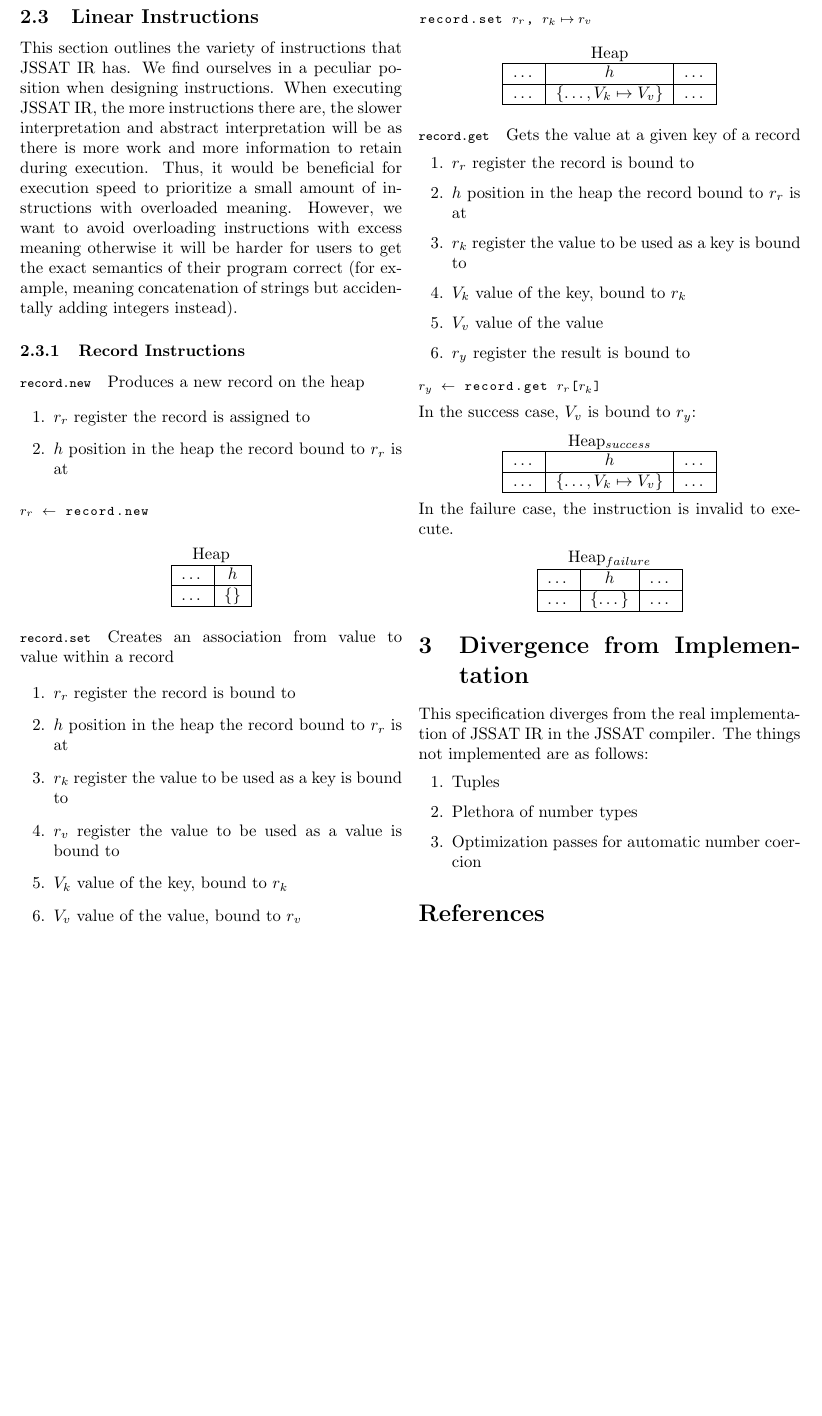
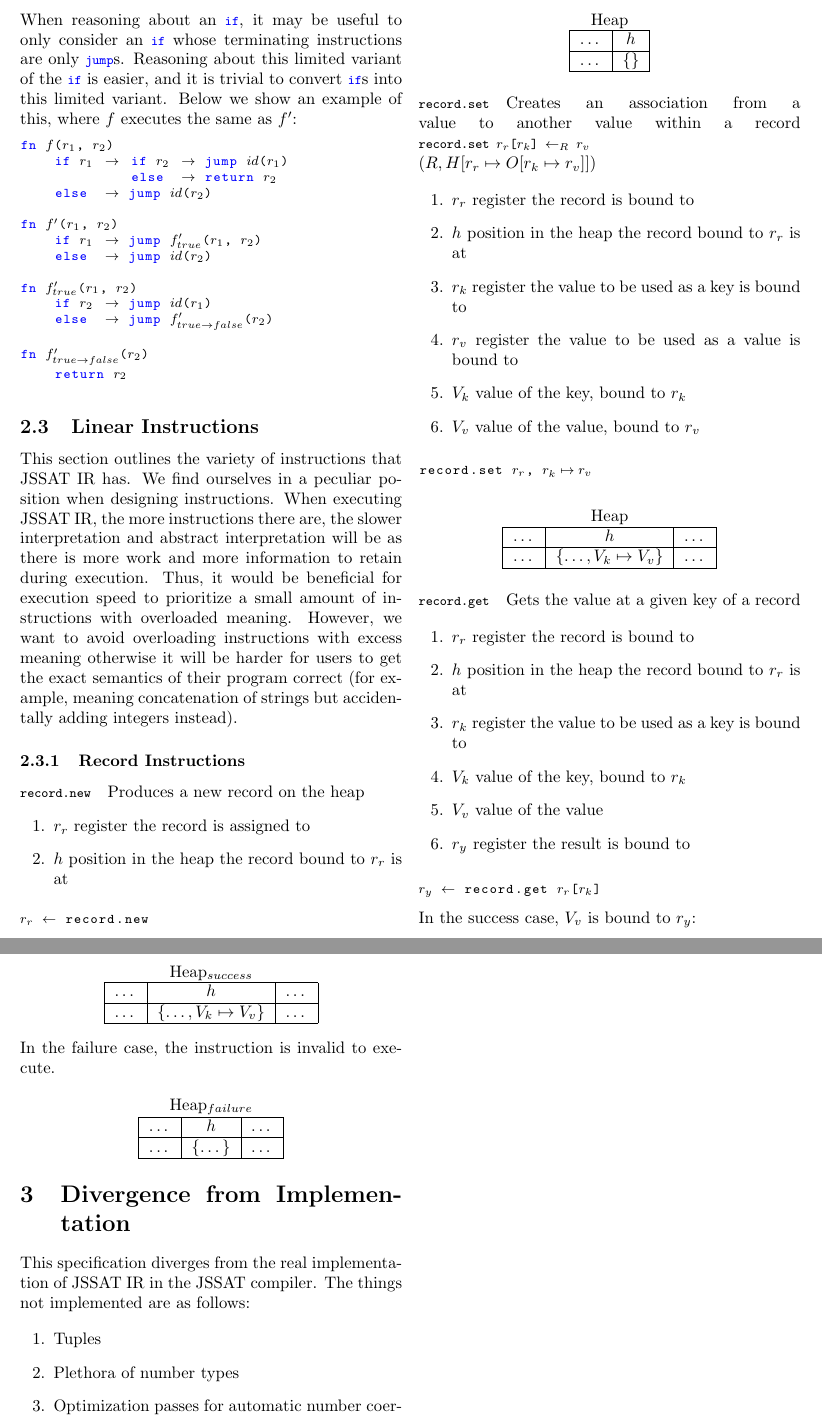
Before and after one commit to monoclex/jssat, a LaTeX paper (docs/jssatir_specification/jssatir_specification.tex): part of page 4 of 4 before the commit and two parts of pages 4 and 5 of 5 after it, the two joined at a grey line, cut at the place of the change, the shorter picture padded with empty space. Compiled offline with pdfLaTeX.

```diff
--- a/docs/jssatir_specification/jssatir_specification.tex
+++ b/docs/jssatir_specification/jssatir_specification.tex
@@ -349,3 +351,24 @@
+When reasoning about an \code{if}, it may be useful to only consider an \code{if}
+whose terminating instructions are only \code{jump}s. Reasoning about this limited
+variant of the \code{if} is easier, and it is trivial to convert \code{if}s into
+this limited variant. Below we show an example of this, where $f$ executes the same as $f^\prime$:
+
+\begin{lstlisting}[mathescape=true,escapeinside={(*@}{@*)}]
+fn $f$($r_1$, $r_2$)
+    if $r_1$   $\rightarrow$   if $r_2$   $\rightarrow$  jump $id$($r_1$)
+             else  $\rightarrow$  return $r_2$
+    else  $\rightarrow$  jump $id$($r_2$)
+
+fn $f^\prime$($r_1$, $r_2$)
+    if $r_1$   $\rightarrow$ jump $f^\prime_{true}$($r_1$, $r_2$)
+    else  $\rightarrow$ jump $id$($r_2$)
+
+fn $f^\prime_{true}$($r_1$, $r_2$)
+    if $r_2$   $\rightarrow$ jump $id$($r_1$)
+    else  $\rightarrow$ jump $f^\prime_{true \to false}$($r_2$)
+
+fn $f^\prime_{true \to false}$($r_2$)
+    return $r_2$
 \end{lstlisting}
 
 \subsection{Linear Instructions}
@@ -384,7 +407,10 @@
   \end{tabular}
 \end{center}
 
-\paragraph{\code{record.set}} Creates an association from value to value within a record
+\paragraph{\code{record.set}} Creates an association from a value to another value
+within a record \code{record.set $r_r$[$r_k$] $\leftarrow_R$ $r_v$}
+
+\((R, H[r_r \mapsto O[r_k \mapsto r_v]])\)
 
 \begin{enumerate}
   \item $r_r$ register the record is bound to
```
Also changed, not shown: docs/jssatir_specification/jssatir_specification.tex (12 more changed lines), 1 other file.
